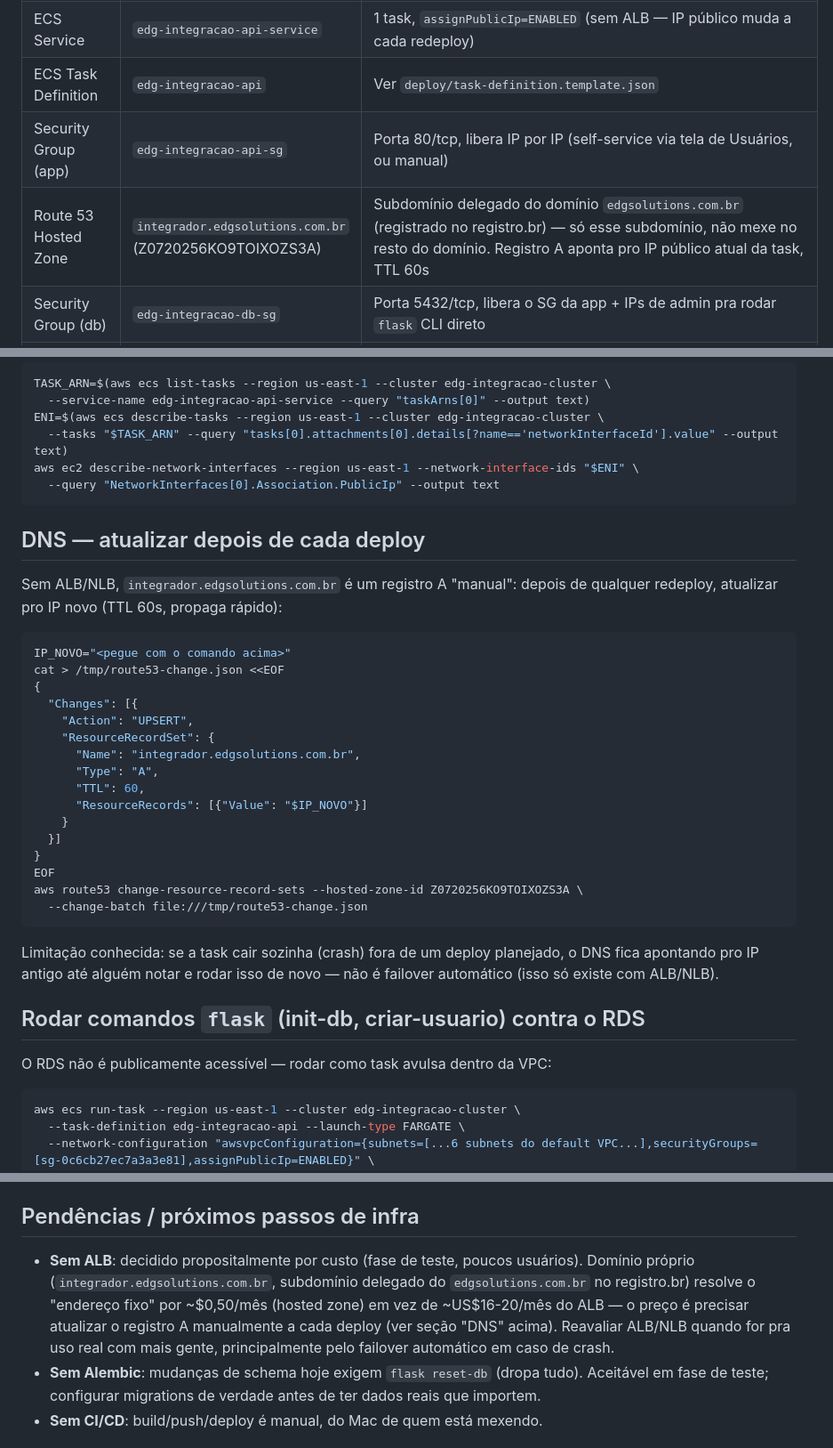
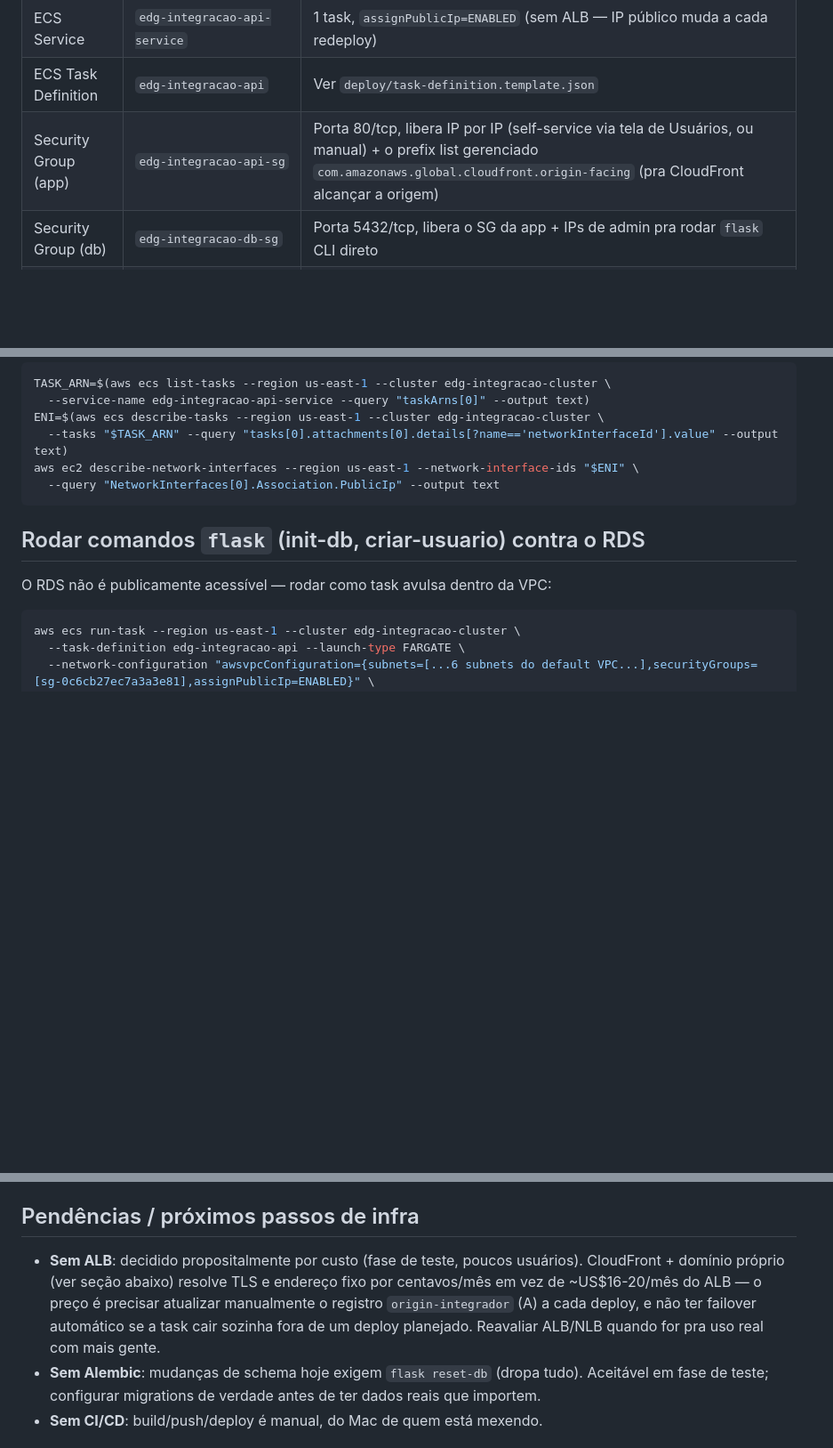
Before and after one commit to eduardogoncalves2706/edg-integracao, a Markdown page: docs/DEPLOY_AWS.md, 3 parts joined by grey strips. Shown at 89% size. Drawn GitHub-style; blank space fills up the shorter version.

Commit message:
Limpa docs/DEPLOY_AWS.md: remove secao de DNS via Route 53 abandonada
Tentamos delegar o subdominio via NS pro Route 53, mas o editor avancado
do registro.br nao suporta registro tipo NS -- pivotamos pra CNAME direto
(sem hosted zone). Apaguei a hosted zone que ficou orfa/sem uso.

Co-Authored-By: Claude Sonnet 5 <noreply@anthropic.com>

````diff
--- a/docs/DEPLOY_AWS.md
+++ b/docs/DEPLOY_AWS.md
@@ -14,8 +14,7 @@ definition (com `__DB_HOST__` como placeholder).
 | ECS Cluster | `edg-integracao-cluster` | Fargate |
 | ECS Service | `edg-integracao-api-service` | 1 task, `assignPublicIp=ENABLED` (sem ALB — IP público muda a cada redeploy) |
 | ECS Task Definition | `edg-integracao-api` | Ver `deploy/task-definition.template.json` |
-| Security Group (app) | `edg-integracao-api-sg` | Porta 80/tcp, libera IP por IP (self-service via tela de Usuários, ou manual) |
-| Route 53 Hosted Zone | `integrador.edgsolutions.com.br` (Z0720256KO9TOIXOZS3A) | Subdomínio delegado do domínio `edgsolutions.com.br` (registrado no registro.br) — só esse subdomínio, não mexe no resto do domínio. Registro A aponta pro IP público atual da task, TTL 60s |
+| Security Group (app) | `edg-integracao-api-sg` | Porta 80/tcp, libera IP por IP (self-service via tela de Usuários, ou manual) + o prefix list gerenciado `com.amazonaws.global.cloudfront.origin-facing` (pra CloudFront alcançar a origem) |
 | Security Group (db) | `edg-integracao-db-sg` | Porta 5432/tcp, libera o SG da app + IPs de admin pra rodar `flask` CLI direto |
 | Secrets Manager | `edg-integracao/app` | JSON com `DB_PASSWORD` e `FLASK_SECRET_KEY` |
 | IAM Role (execução) | `ecsTaskExecutionRole` | Compartilhada com outro projeto da conta (authcnpj) — só pull de ECR + logs. Tem uma policy inline extra (`edg-integracao-secrets-read`) pra ler o secret acima |
@@ -57,34 +57,6 @@ aws ec2 describe-network-interfaces --region us-east-1 --network-interface-ids "
   --query "NetworkInterfaces[0].Association.PublicIp" --output text
 ```
 
-## DNS — atualizar depois de cada deploy
-
-Sem ALB/NLB, `integrador.edgsolutions.com.br` é um registro A "manual":
-depois de qualquer redeploy, atualizar pro IP novo (TTL 60s, propaga rápido):
-
-```bash
-IP_NOVO="<pegue com o comando acima>"
-cat > /tmp/route53-change.json <<EOF
-{
-  "Changes": [{
-    "Action": "UPSERT",
-    "ResourceRecordSet": {
-      "Name": "integrador.edgsolutions.com.br",
-      "Type": "A",
-      "TTL": 60,
-      "ResourceRecords": [{"Value": "$IP_NOVO"}]
-    }
-  }]
-}
-EOF
-aws route53 change-resource-record-sets --hosted-zone-id Z0720256KO9TOIXOZS3A \
-  --change-batch file:///tmp/route53-change.json
-```
-
-Limitação conhecida: se a task cair sozinha (crash) fora de um deploy
-planejado, o DNS fica apontando pro IP antigo até alguém notar e rodar isso
-de novo — não é failover automático (isso só existe com ALB/NLB).
-
 ## Rodar comandos `flask` (init-db, criar-usuario) contra o RDS
 
 O RDS não é publicamente acessível — rodar como task avulsa dentro da VPC:
@@ -101,12 +73,11 @@ Ver logs em CloudWatch, log group `/ecs/edg-integracao-api` (um stream por task)
 ## Pendências / próximos passos de infra
 
 - **Sem ALB**: decidido propositalmente por custo (fase de teste, poucos
-  usuários). Domínio próprio (`integrador.edgsolutions.com.br`, subdomínio
-  delegado do `edgsolutions.com.br` no registro.br) resolve o "endereço
-  fixo" por ~$0,50/mês (hosted zone) em vez de ~US$16-20/mês do ALB — o
-  preço é precisar atualizar o registro A manualmente a cada deploy (ver
-  seção "DNS" acima). Reavaliar ALB/NLB quando for pra uso real com mais
-  gente, principalmente pelo failover automático em caso de crash.
+  usuários). CloudFront + domínio próprio (ver seção abaixo) resolve TLS e
+  endereço fixo por centavos/mês em vez de ~US$16-20/mês do ALB — o preço é
+  precisar atualizar manualmente o registro `origin-integrador` (A) a cada
+  deploy, e não ter failover automático se a task cair sozinha fora de um
+  deploy planejado. Reavaliar ALB/NLB quando for pra uso real com mais gente.
 - **Sem Alembic**: mudanças de schema hoje exigem `flask reset-db` (dropa
   tudo). Aceitável em fase de teste; configurar migrations de verdade antes
   de ter dados reais que importem.
````
Also changed, not shown: other parts of docs/DEPLOY_AWS.md (+1 -0 lines).
